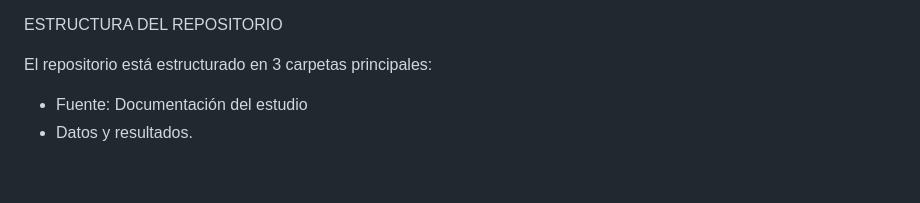
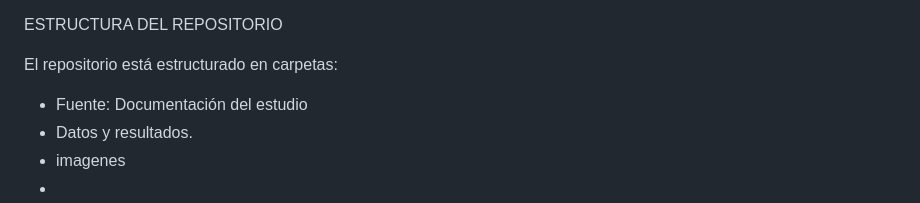
Before and after one commit to CarlosR2024/Practica_grupal1, a Markdown page: README.md, the part around the change. Drawn GitHub-style.

Commit message:
Revise repository structure section in README
Updated repository structure description in README.

```diff
--- a/README.md
+++ b/README.md
@@ -40,7 +40,9 @@ Los resultados se analizaron con los paquetes de programación en R, como por ej
 
 ESTRUCTURA DEL REPOSITORIO
 
-El repositorio está estructurado en 3 carpetas principales:
+El repositorio está estructurado en carpetas:
 
 - Fuente: Documentación del estudio
 - Datos y resultados.
+- imagenes
+-
```
